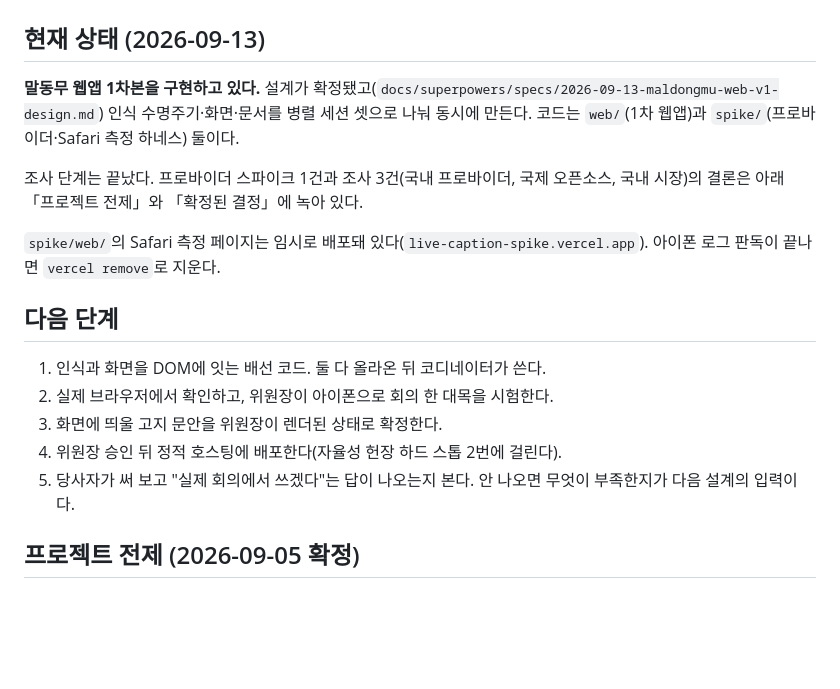
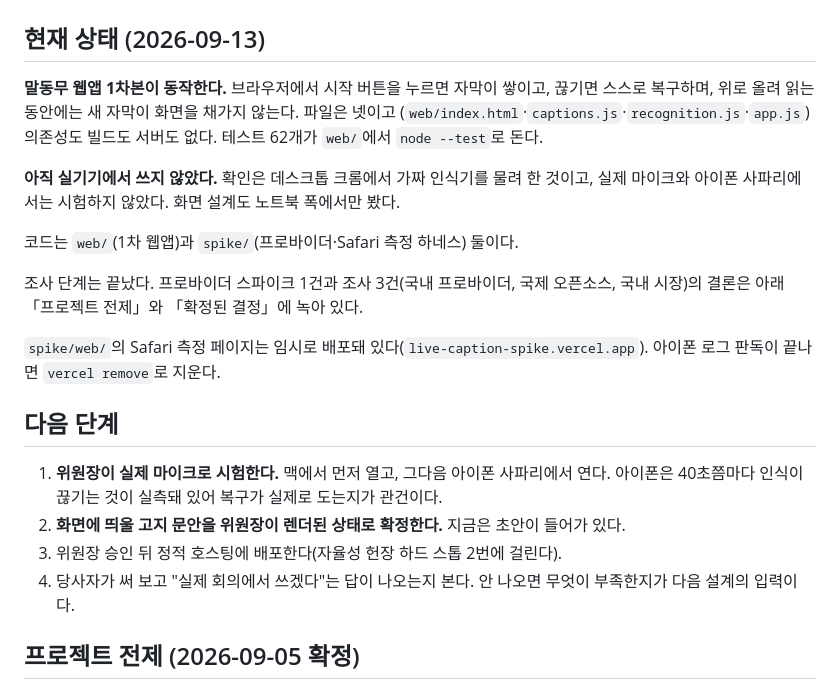
Before and after one commit to Engccer/live-caption, a Markdown page: PROGRESS.md, the part around the change. Rendered like a GitHub page; blank space fills up the shorter version.

Commit message:
docs: 웹앱 1차본 완성 반영
PROGRESS의 현재 상태를 "구현하고 있다"에서 "동작한다"로 바꾸되, 확인이
가짜 인식기로 한 것이고 실기기와 실제 마이크에서는 쓰지 않았다는 한계를
같은 자리에 적었다. 다음 단계에서 끝난 항목을 덜어냈다.

CHANGELOG에 구현 중 찾은 조용한 실패 셋과 unknown 오류 판정을 남겼다.

Co-Authored-By: Claude Opus 5 (1M context) <noreply@anthropic.com>

```diff
--- a/PROGRESS.md
+++ b/PROGRESS.md
@@ -2,9 +2,15 @@
 
 ## 현재 상태 (2026-09-13)
 
-**말동무 웹앱 1차본을 구현하고 있다.** 설계가 확정됐고(`docs/superpowers/specs/2026-09-13-maldongmu-web-v1-design.md`)
-인식 수명주기·화면·문서를 병렬 세션 셋으로 나눠 동시에 만든다. 코드는 `web/`(1차 웹앱)과
-`spike/`(프로바이더·Safari 측정 하네스) 둘이다.
+**말동무 웹앱 1차본이 동작한다.** 브라우저에서 시작 버튼을 누르면 자막이 쌓이고, 끊기면
+스스로 복구하며, 위로 올려 읽는 동안에는 새 자막이 화면을 채가지 않는다. 파일은 넷이고
+(`web/index.html`·`captions.js`·`recognition.js`·`app.js`) 의존성도 빌드도 서버도 없다.
+테스트 62개가 `web/`에서 `node --test`로 돈다.
+
+**아직 실기기에서 쓰지 않았다.** 확인은 데스크톱 크롬에서 가짜 인식기를 물려 한 것이고,
+실제 마이크와 아이폰 사파리에서는 시험하지 않았다. 화면 설계도 노트북 폭에서만 봤다.
+
+코드는 `web/`(1차 웹앱)과 `spike/`(프로바이더·Safari 측정 하네스) 둘이다.
 
 조사 단계는 끝났다. 프로바이더 스파이크 1건과 조사 3건(국내 프로바이더, 국제 오픈소스, 국내
 시장)의 결론은 아래 「프로젝트 전제」와 「확정된 결정」에 녹아 있다.
@@ -14,11 +20,11 @@
 
 ## 다음 단계
 
-1. 인식과 화면을 DOM에 잇는 배선 코드. 둘 다 올라온 뒤 코디네이터가 쓴다.
-2. 실제 브라우저에서 확인하고, 위원장이 아이폰으로 회의 한 대목을 시험한다.
-3. 화면에 띄울 고지 문안을 위원장이 렌더된 상태로 확정한다.
-4. 위원장 승인 뒤 정적 호스팅에 배포한다(자율성 헌장 하드 스톱 2번에 걸린다).
-5. 당사자가 써 보고 "실제 회의에서 쓰겠다"는 답이 나오는지 본다. 안 나오면 무엇이 부족한지가
+1. **위원장이 실제 마이크로 시험한다.** 맥에서 먼저 열고, 그다음 아이폰 사파리에서 연다.
+   아이폰은 40초쯤마다 인식이 끊기는 것이 실측돼 있어 복구가 실제로 도는지가 관건이다.
+2. **화면에 띄울 고지 문안을 위원장이 렌더된 상태로 확정한다.** 지금은 초안이 들어가 있다.
+3. 위원장 승인 뒤 정적 호스팅에 배포한다(자율성 헌장 하드 스톱 2번에 걸린다).
+4. 당사자가 써 보고 "실제 회의에서 쓰겠다"는 답이 나오는지 본다. 안 나오면 무엇이 부족한지가
    다음 설계의 입력이다.
 
 ## 프로젝트 전제 (2026-09-05 확정)
```
Also changed, not shown: CHANGELOG.md (+10 -0 lines).
